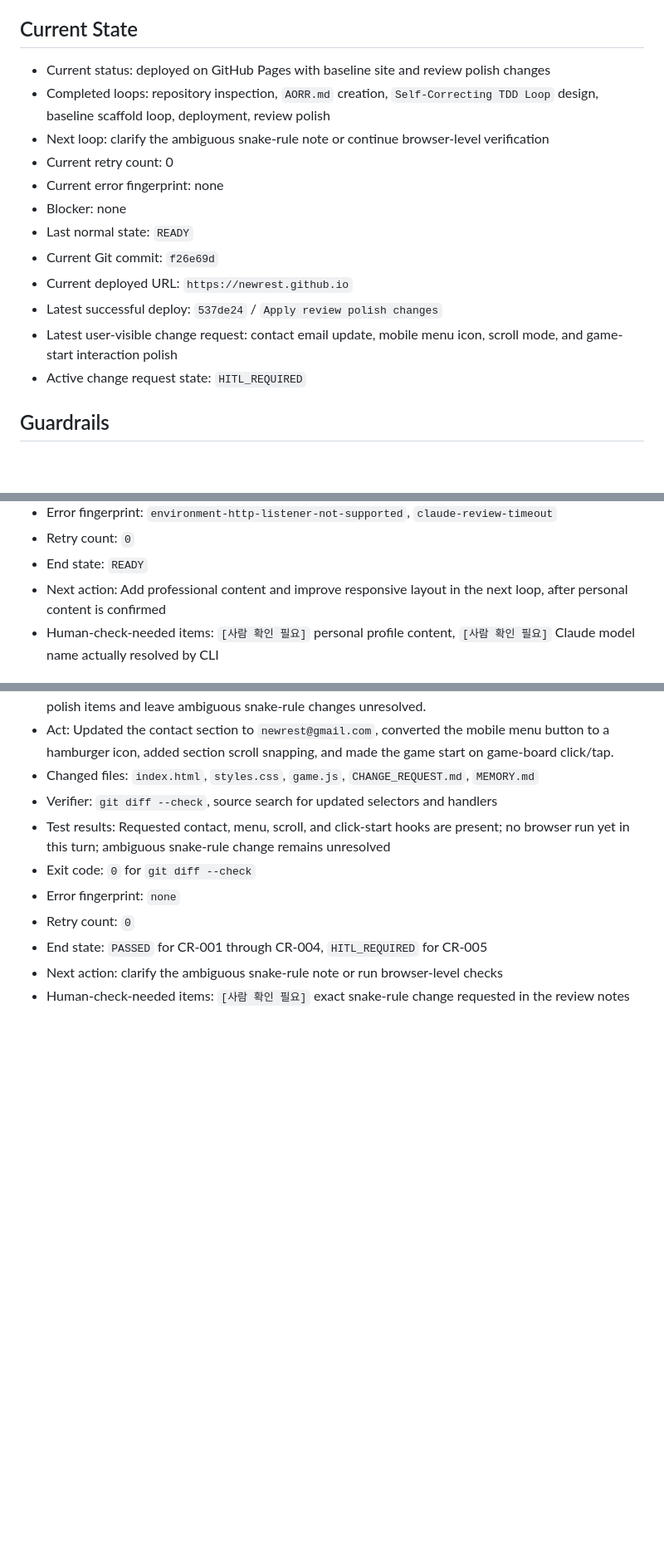
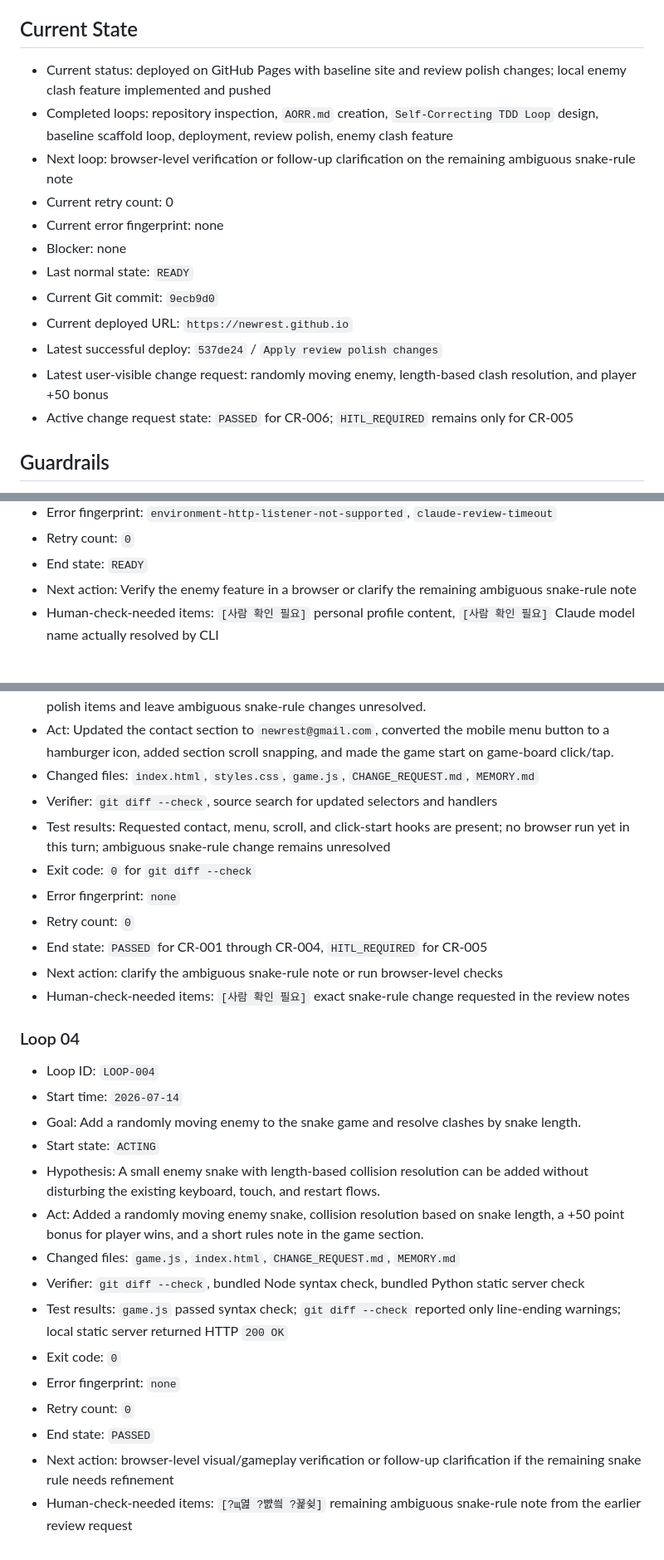
Before and after one commit to newrest/newrest.github.io, a Markdown page: MEMORY.md, 3 parts joined by grey strips. Shown at 83% size. Drawn GitHub-style; blank space fills up the shorter version.

Commit message:
Record enemy snake loop

```diff
--- a/MEMORY.md
+++ b/MEMORY.md
@@ -42,18 +42,18 @@ This file tracks the working state and guardrails for the GitHub Pages professio
 
 ## Current State
 
-- Current status: deployed on GitHub Pages with baseline site and review polish changes
-- Completed loops: repository inspection, `AORR.md` creation, `Self-Correcting TDD Loop` design, baseline scaffold loop, deployment, review polish
-- Next loop: clarify the ambiguous snake-rule note or continue browser-level verification
+- Current status: deployed on GitHub Pages with baseline site and review polish changes; local enemy clash feature implemented and pushed
+- Completed loops: repository inspection, `AORR.md` creation, `Self-Correcting TDD Loop` design, baseline scaffold loop, deployment, review polish, enemy clash feature
+- Next loop: browser-level verification or follow-up clarification on the remaining ambiguous snake-rule note
 - Current retry count: 0
 - Current error fingerprint: none
 - Blocker: none
 - Last normal state: `READY`
-- Current Git commit: `f26e69d`
+- Current Git commit: `9ecb9d0`
 - Current deployed URL: `https://newrest.github.io`
 - Latest successful deploy: `537de24` / `Apply review polish changes`
-- Latest user-visible change request: contact email update, mobile menu icon, scroll mode, and game-start interaction polish
-- Active change request state: `HITL_REQUIRED`
+- Latest user-visible change request: randomly moving enemy, length-based clash resolution, and player +50 bonus
+- Active change request state: `PASSED` for CR-006; `HITL_REQUIRED` remains only for CR-005
 
 ## Guardrails
 
@@ -149,7 +149,7 @@ This file tracks the working state and guardrails for the GitHub Pages professio
 - Error fingerprint: `environment-http-listener-not-supported`, `claude-review-timeout`
 - Retry count: `0`
 - End state: `READY`
-- Next action: Add professional content and improve responsive layout in the next loop, after personal content is confirmed
+- Next action: Verify the enemy feature in a browser or clarify the remaining ambiguous snake-rule note
 - Human-check-needed items: `[사람 확인 필요]` personal profile content, `[사람 확인 필요]` Claude model name actually resolved by CLI
 ### Loop 02
 
@@ -193,3 +193,20 @@ This file tracks the working state and guardrails for the GitHub Pages professio
 - End state: `PASSED` for CR-001 through CR-004, `HITL_REQUIRED` for CR-005
 - Next action: clarify the ambiguous snake-rule note or run browser-level checks
 - Human-check-needed items: `[사람 확인 필요]` exact snake-rule change requested in the review notes
+### Loop 04
+
+- Loop ID: `LOOP-004`
+- Start time: `2026-07-14`
+- Goal: Add a randomly moving enemy to the snake game and resolve clashes by snake length.
+- Start state: `ACTING`
+- Hypothesis: A small enemy snake with length-based collision resolution can be added without disturbing the existing keyboard, touch, and restart flows.
+- Act: Added a randomly moving enemy snake, collision resolution based on snake length, a +50 point bonus for player wins, and a short rules note in the game section.
+- Changed files: `game.js`, `index.html`, `CHANGE_REQUEST.md`, `MEMORY.md`
+- Verifier: `git diff --check`, bundled Node syntax check, bundled Python static server check
+- Test results: `game.js` passed syntax check; `git diff --check` reported only line-ending warnings; local static server returned HTTP `200 OK`
+- Exit code: `0`
+- Error fingerprint: `none`
+- Retry count: `0`
+- End state: `PASSED`
+- Next action: browser-level visual/gameplay verification or follow-up clarification if the remaining snake rule needs refinement
+- Human-check-needed items: `[?щ엺 ?뺤씤 ?꾩슂]` remaining ambiguous snake-rule note from the earlier review request
```
